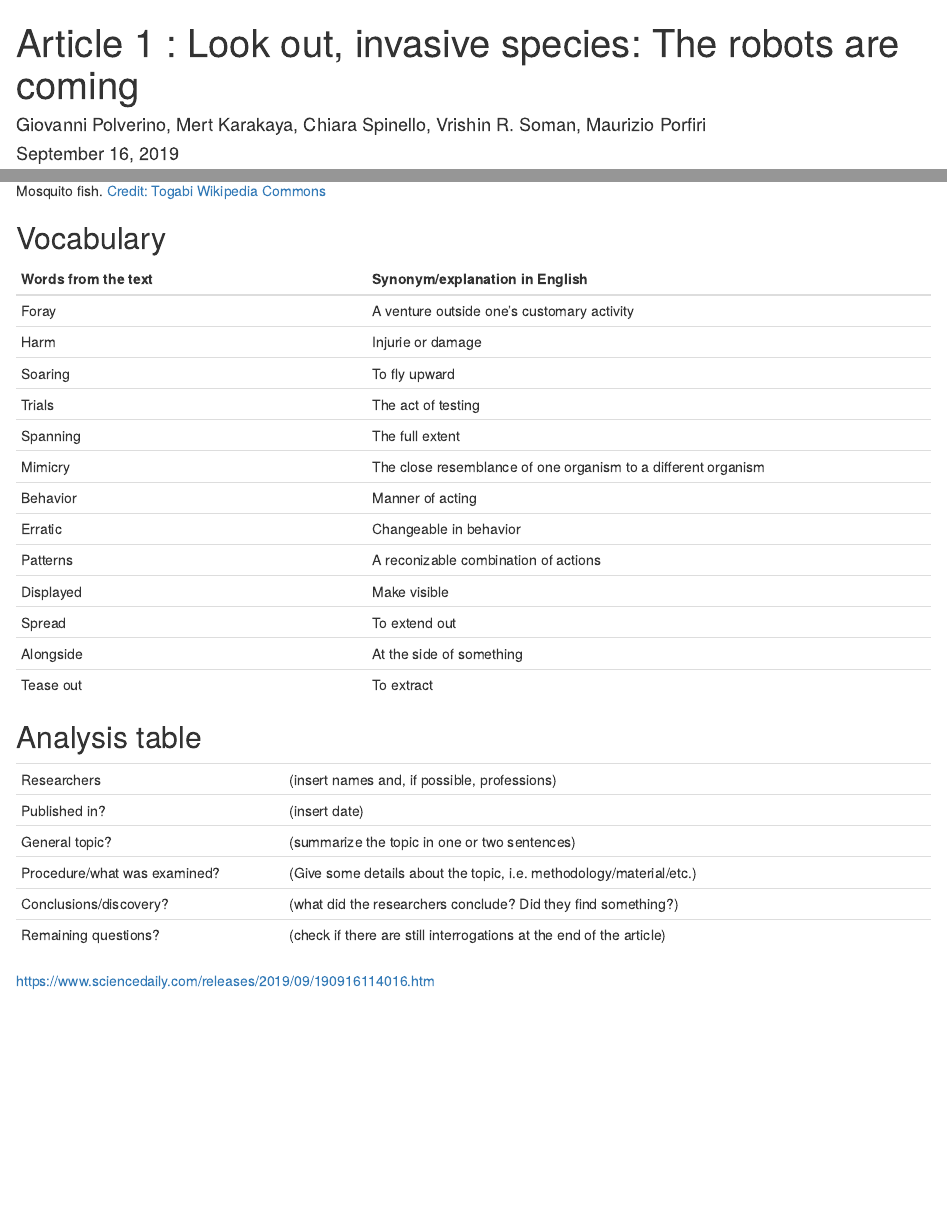
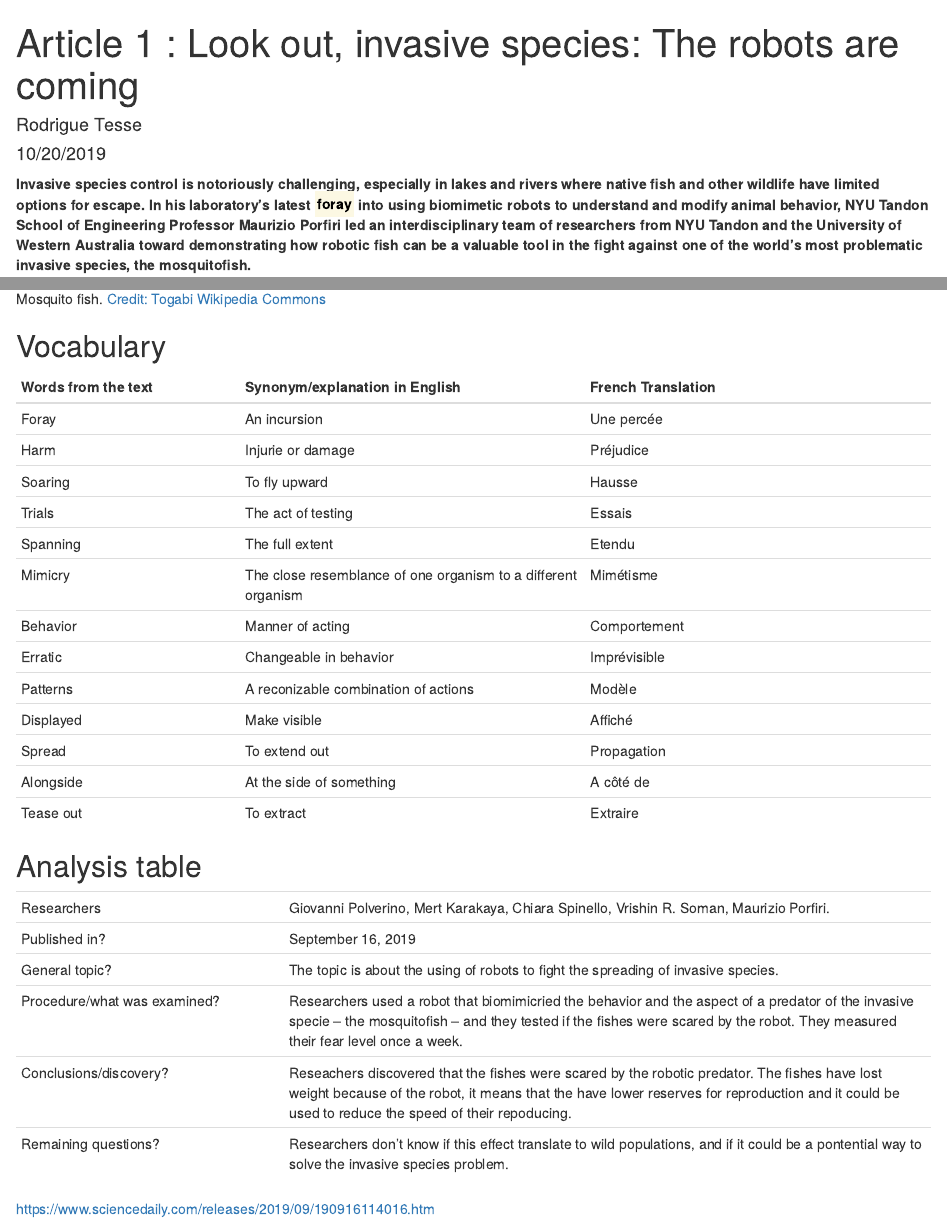
Before and after one commit to TesseRodrigue/rodrigue-tesse-blog, an R Markdown document (_posts/2019-09-18-article-1/article-1.Rmd): the page in a window 1100 px wide, from its top, and a second part further down, joined at a grey line. Rendered offline with R 4.5, knitr and Pandoc, with nearby package versions; drawn as R Markdown's standard HTML page in place of the format the file asks for.

Commit message:
Article mis à jour article 1 fin de l'analyse et des traductions françaises.

```diff
--- a/_posts/2019-09-18-article-1/article-1.Rmd
+++ b/_posts/2019-09-18-article-1/article-1.Rmd
@@ -1,10 +1,10 @@
 ---
 title: "Article 1 : Look out, invasive species: The robots are coming"
 author:
-  - name: Giovanni Polverino, Mert Karakaya, Chiara Spinello, Vrishin R. Soman, Maurizio Porfiri
-date: September 16, 2019
+  - name: Rodrigue Tesse
+date: 10/20/2019
 categories:
-  -invasive specie
+  -invasive species
 preview: (image/800px-Gambusia_affinis_male.jpg)
 output:
   distill::distill_article:
@@ -40,32 +40,32 @@ Porfiri's Dynamical Systems Laboratory is known for previous work using biomimet
 
 ## Vocabulary
 
-| Words from the text | Synonym/explanation in English |
-| ------------------- | ------------------------------ |
-| Foray                    | A venture outside one's customary activity        |
-| Harm  | Injurie or damage                   |
-| Soaring                   | To fly upward        |
-|Trials                     |The act of testing         |
-| Spanning                    | The full extent        |
-| Mimicry                    | The close resemblance of one organism to a different organism        |
-| Behavior                    | Manner of acting        |
-| Erratic                    | Changeable in behavior        |
-| Patterns                    | A reconizable combination of actions        |
-| Displayed                    | Make visible        |
-| Spread                    | To extend out        |
-| Alongside                    | At the side of something        |
-| Tease out                    | To extract        |
+| Words from the text | Synonym/explanation in English | French Translation           |
+| ------------------- | ------------------------------ |------------------------------|
+| Foray                    | An incursion    | Une percée |
+| Harm  | Injurie or damage                   | Préjudice |
+| Soaring                   | To fly upward        | Hausse |
+| Trials                     |The act of testing         | Essais |
+| Spanning                    | The full extent        | Etendu  |
+| Mimicry                    | The close resemblance of one organism to a different organism        | Mimétisme |
+| Behavior                    | Manner of acting        | Comportement |
+| Erratic                    | Changeable in behavior        | Imprévisible |
+| Patterns                    | A reconizable combination of actions        | Modèle |
+| Displayed                    | Make visible        | Affiché |
+| Spread                    | To extend out        | Propagation |
+| Alongside                    | At the side of something        | A côté de |
+| Tease out                    | To extract        | Extraire |
 
 ## Analysis table
 
 |                              |                                                                     |
 | ---------------------------- | ------------------------------------------------------------------- |
-| Researchers                  | (insert names and, if possible, professions)                        |
-| Published in?                | (insert date)                                                       |
-| General topic?               |  (summarize the topic in one or two sentences)                      |
-| Procedure/what was examined? | (Give some details about the topic, i.e. methodology/material/etc.) |
-| Conclusions/discovery?       |  (what did the researchers conclude? Did they find something?)      |
-| Remaining questions?         | (check if there are still interrogations at the end of the article) |
+| Researchers                  | Giovanni Polverino, Mert Karakaya, Chiara Spinello, Vrishin R. Soman, Maurizio Porfiri.                        |
+| Published in?                | September 16, 2019                                                       |
+| General topic?               | The topic is about the using of robots to fight the spreading of invasive species.   |
+| Procedure/what was examined? | Researchers used a robot that biomimicried the behavior and the aspect of a predator of the invasive specie -- the mosquitofish -- and they tested if the fishes were scared by the robot. They measured their fear level once a week.                                                   |
+| Conclusions/discovery?       | Reseachers discovered that the fishes were scared by the robotic predator. The fishes have lost weight because of the robot, it means that the have lower reserves for reproduction and it could be used to reduce the speed of their repoducing.                               |
+| Remaining questions?         | Researchers don't know if this effect translate to wild populations, and if it could be a pontential way to solve the invasive species problem.                               |
 
 
 <https://www.sciencedaily.com/releases/2019/09/190916114016.htm>
```
Also changed, not shown: _posts/2019-09-18-article-1/article-1.html, docs/posts/posts.json, 3 other files.
